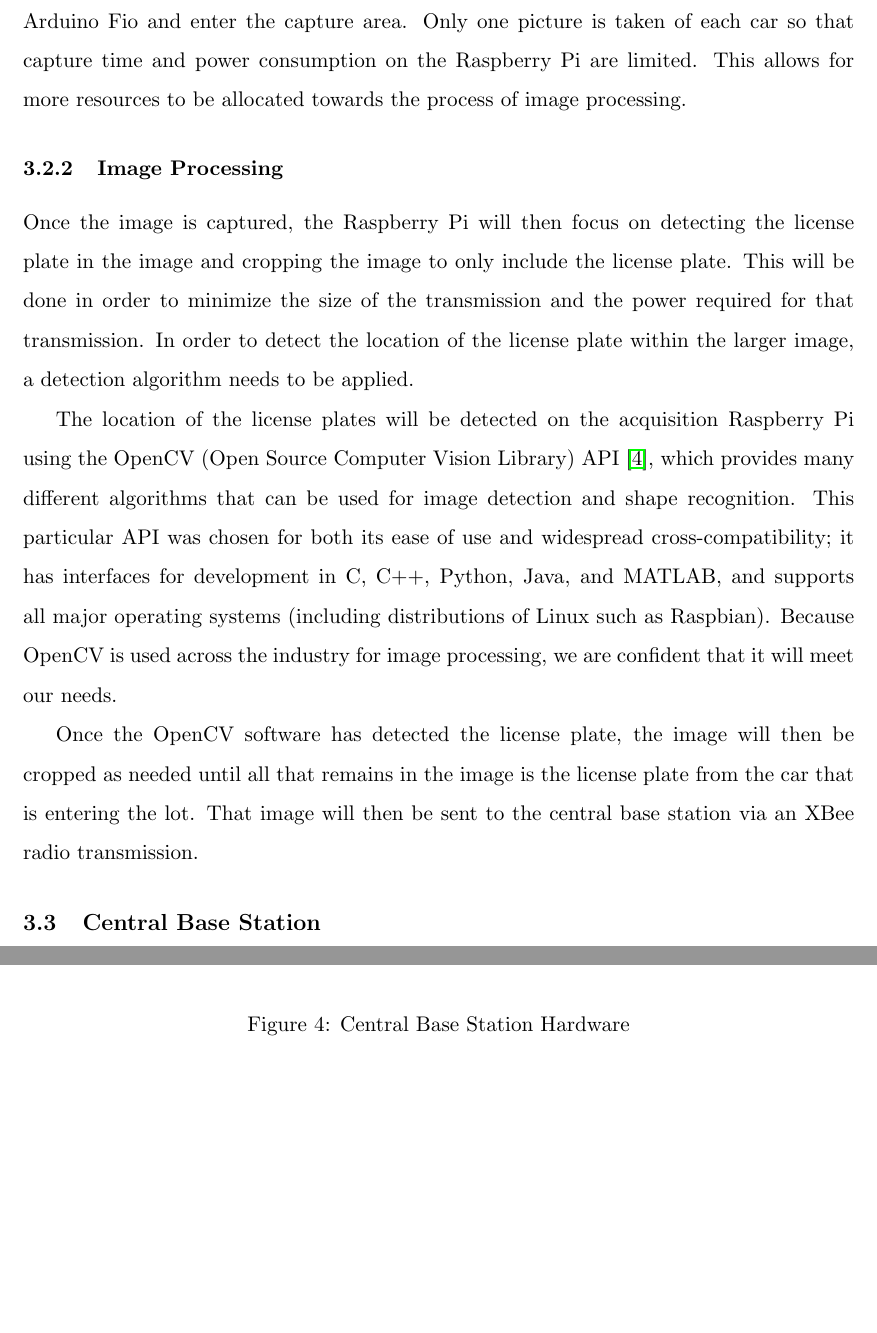
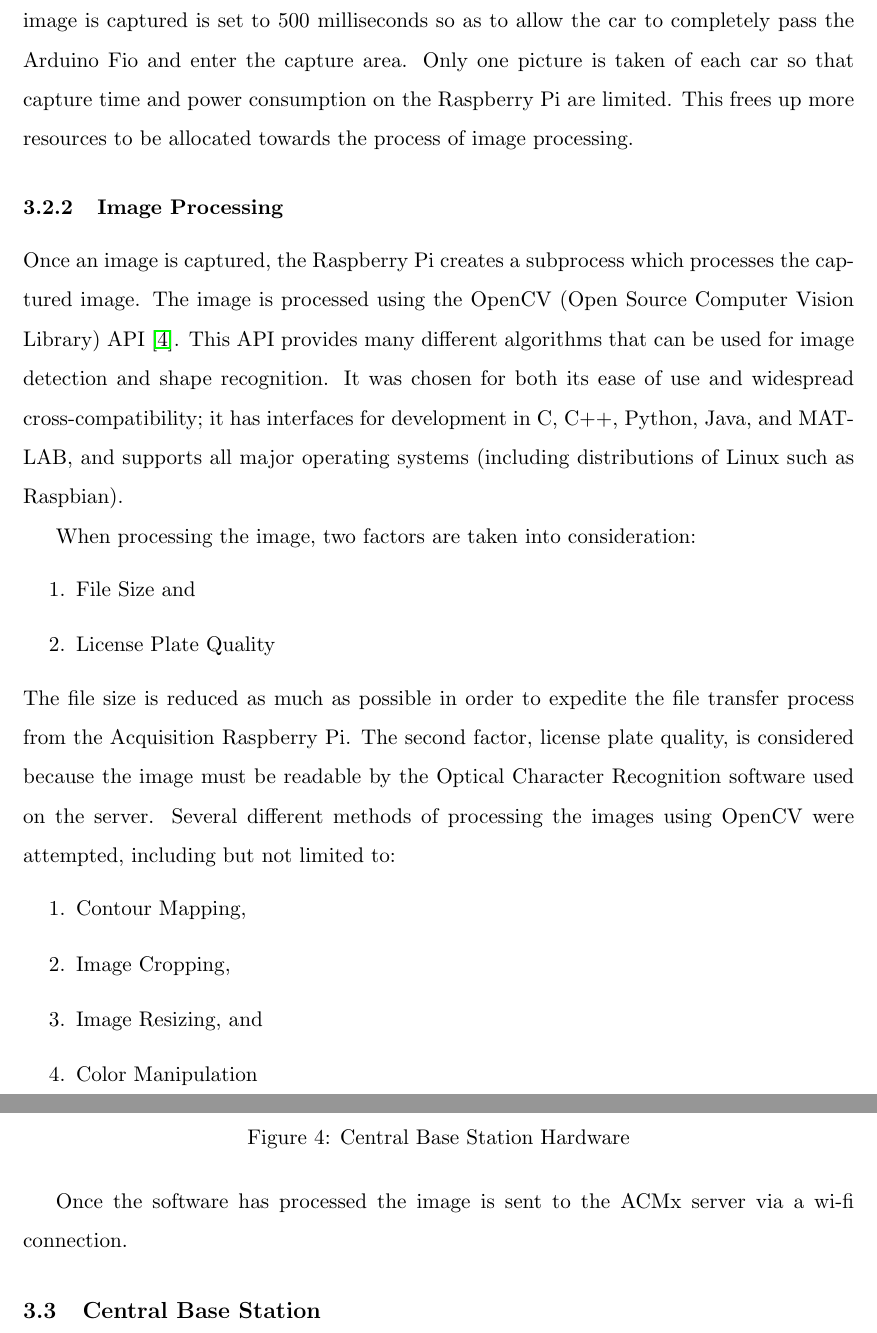
Before and after one commit to sgonzalez/wsn-parking-project, a LaTeX paper (paper/paper.tex): two parts of pages 10 and 11 of 41, joined at a grey line, cut at the place of the change, the shorter picture padded with empty space. Compiled offline with pdfLaTeX.

Commit message:
Finalized imaging methods section:

```diff
--- a/paper/paper.tex
+++ b/paper/paper.tex
@@ -130,14 +130,25 @@ The efficacy of the automobile detection subsystem will also be evaluated throug
 Once the Acquisition Raspberry Pi receives the signal from the vehicle detection Arduino Fio, it begins the process of obtaining a picture of the vehicle's license plate. This procedure is separated into two separate sections: image acquisition and image processing
 
 \subsubsection{Image Acquisition}
-While the automobile detection subsystem correctly identifies when a vehicle enters the lot, the image acquisition subsystem is responsible for determining when to capture a picture of that car in order to optimize the quality of the license plate image. The timing difference between when the Raspberry Pi receives the signal from the Arduino Fio and when the image is captured is set to 500 milliseconds so as to allow the car to completely pass the Arduino Fio and enter the capture area. Only one picture is taken of each car so that capture time and power consumption on the Raspberry Pi are limited. This allows for more resources to be allocated towards the process of image processing.
+While the automobile detection subsystem correctly identifies when a vehicle enters the lot, the image acquisition subsystem is responsible for determining when to capture a picture of that car in order to optimize the quality of the license plate image. The timing difference between when the Raspberry Pi receives the signal from the Arduino Fio and when the image is captured is set to 500 milliseconds so as to allow the car to completely pass the Arduino Fio and enter the capture area. Only one picture is taken of each car so that capture time and power consumption on the Raspberry Pi are limited. This frees up more resources to be allocated towards the process of image processing.
 
 \subsubsection{Image Processing}
-Once the image is captured, the Raspberry Pi will then focus on detecting the license plate in the image and cropping the image to only include the license plate. This will be done in order to minimize the size of the transmission and the power required for that transmission. In order to detect the location of the license plate within the larger image, a detection algorithm needs to be applied.
+Once an image is captured, the Raspberry Pi creates a subprocess which processes the captured image. The image is processed using the OpenCV (Open Source Computer Vision Library) API \cite{openCV}. This API provides many different algorithms that can be used for image detection and shape recognition. It was chosen for both its ease of use and widespread cross-compatibility; it has interfaces for development in C, C++, Python, Java, and MATLAB, and supports all major operating systems (including distributions of Linux such as Raspbian).
 
-The location of the license plates will be detected on the acquisition Raspberry Pi using the OpenCV (Open Source Computer Vision Library) API \cite{openCV}, which provides many different algorithms that can be used for image detection and shape recognition. This particular API was chosen for both its ease of use and widespread cross-compatibility; it has interfaces for development in C, C++, Python, Java, and MATLAB, and supports all major operating systems (including distributions of Linux such as Raspbian). Because OpenCV is used across the industry for image processing, we are confident that it will meet our needs.
+When processing the image, two factors are taken into consideration:
+\begin{enumerate}
+\item File Size and
+\item License Plate Quality
+\end{enumerate}
+The file size is reduced as much as possible in order to expedite the file transfer process from the Acquisition Raspberry Pi. The second factor, license plate quality, is considered because the image must be readable by the Optical Character Recognition software used on the server. Several different methods of processing the images using OpenCV were attempted, including but not limited to:
+\begin{enumerate}
+\item Contour Mapping,
+\item Image Cropping,
+\item Image Resizing, and
+\item Color Manipulation
+\end{enumerate}
 
-Once the OpenCV software has detected the license plate, the image will then be cropped as needed until all that remains in the image is the license plate from the car that is entering the lot. That image will then be sent to the central base station via an XBee radio transmission.
+Once the software has processed the image is sent to the ACMx server via a wi-fi connection.
 
 \subsection{Central Base Station}
 {\color{red}\textbf{NOT COMPLETE}}
```
Also changed, not shown: 3 other files.
